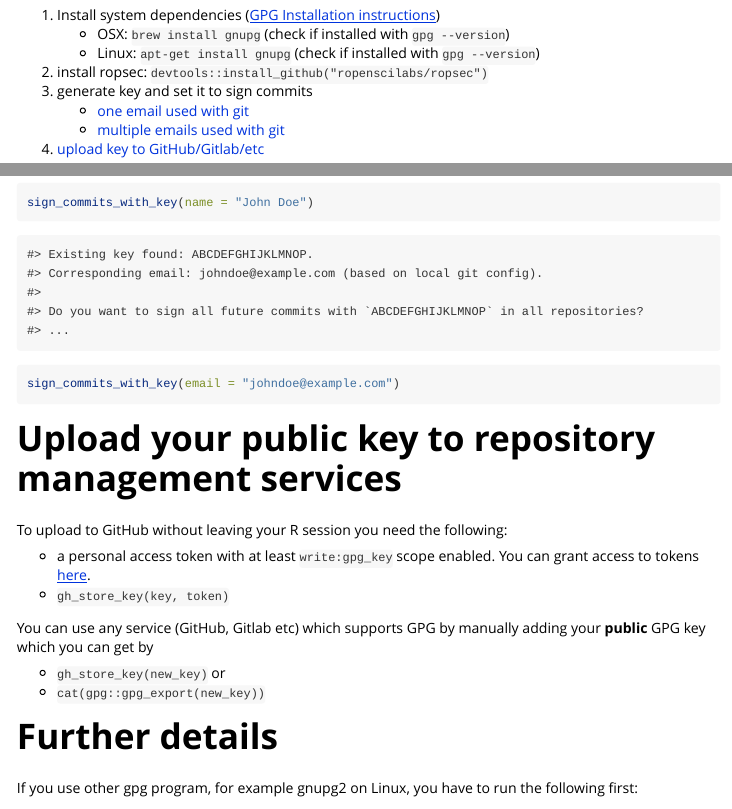
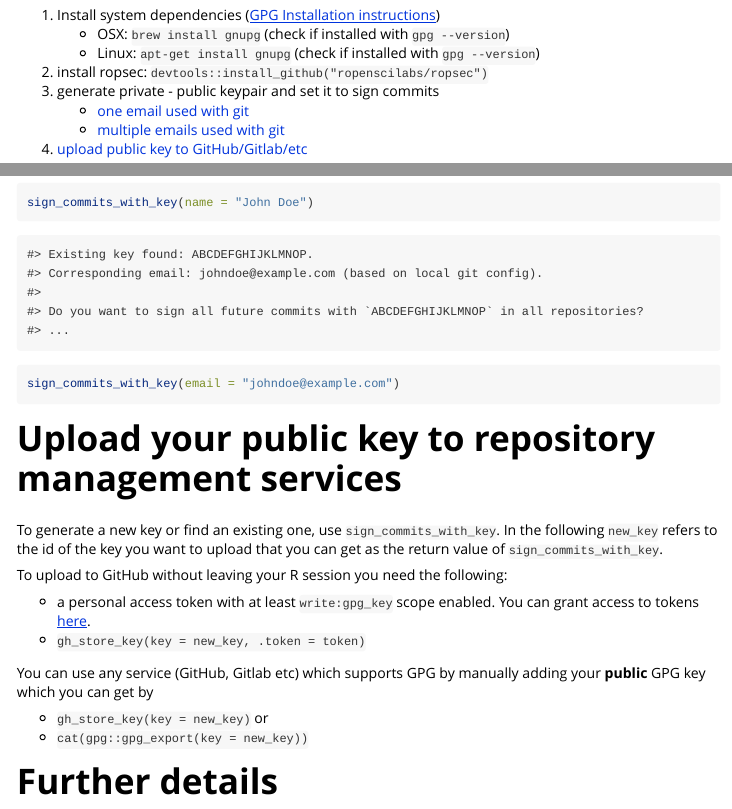
Before and after one commit to czeildi/ropsec, an R Markdown document (vignettes/sign-commits.Rmd): the page in a window 1100 px wide, from 500 px down, and a second part further down, joined at a grey line. Rendered offline with R 4.5, knitr and Pandoc, with nearby package versions.

Commit message:
explain key param of gh_store_key in more detail

```diff
--- a/vignettes/sign-commits.Rmd
+++ b/vignettes/sign-commits.Rmd
@@ -39,10 +39,10 @@ If you are interested in the background,
     - OSX: `brew install gnupg` (check if installed with `gpg --version`)
     - Linux: `apt-get install gnupg` (check if installed with `gpg --version`)
 2. install ropsec: `devtools::install_github("ropenscilabs/ropsec")`
-3. generate key and set it to sign commits
+3. generate private - public keypair and set it to sign commits
     - [one email used with git](#single)
     - [multiple emails used with git](#multiple)
-4. [upload key to GitHub/Gitlab/etc](#upload_key)
+4. [upload public key to GitHub/Gitlab/etc](#upload_key)
 
 
 # Sign commits {#sign_commits}
@@ -157,15 +157,17 @@ sign_commits_with_key(email = "johndoe@example.com")
 
 # Upload your public key to repository management services {#upload_key}
 
+To generate a new key or find an existing one, use [`sign_commits_with_key`](#sign_commits). In the following `new_key` refers to the id of the key you want to upload that you can get as the return value of [`sign_commits_with_key`](#sign_commits).
+
 To upload to GitHub without leaving your R session you need the following:
 
 - a personal access token with at least `write:gpg_key` scope enabled. You can grant access to tokens [here](https://github.com/settings/tokens).
-- `gh_store_key(key, token)`
+- `gh_store_key(key = new_key, .token = token)`
 
 You can use any service (GitHub, Gitlab etc) which supports GPG by manually adding your **public** GPG key which you can get by
 
-- `gh_store_key(new_key)` or
-- `cat(gpg::gpg_export(new_key))`
+- `gh_store_key(key = new_key)` or
+- `cat(gpg::gpg_export(key = new_key))`
 
 # Further details
 
```
Also changed, not shown: R/sign-commits.R (+10 -9 lines), 1 other file.
